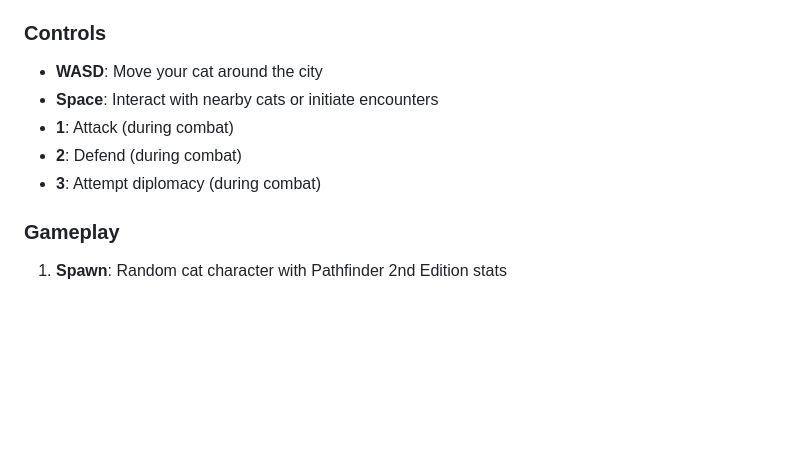
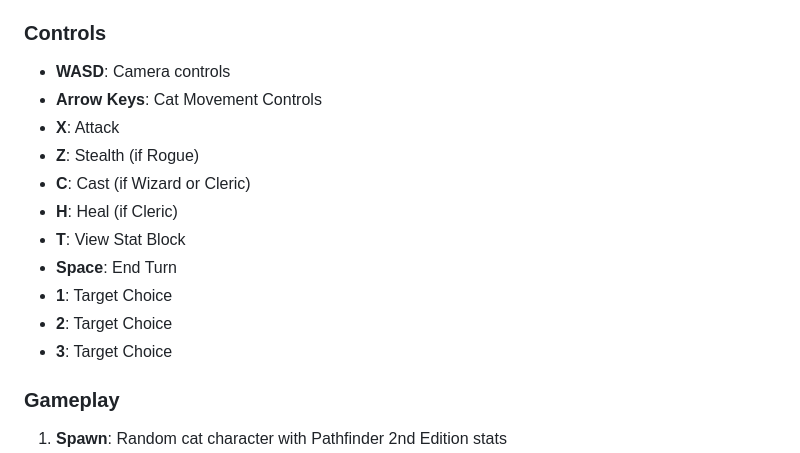
Before and after one commit to azurewraith/roll-for-mischief, a Markdown page: README.md, the part around the change. Rendered like a GitHub page; blank space fills up the shorter version.

Commit message:
fix readme controls

```diff
--- a/README.md
+++ b/README.md
@@ -18,11 +18,17 @@ A multiplayer cat battle royale with simplified Pathfinder 2nd Edition mechanics
 
 ### Controls
 
-- **WASD**: Move your cat around the city
-- **Space**: Interact with nearby cats or initiate encounters
-- **1**: Attack (during combat)
-- **2**: Defend (during combat)
-- **3**: Attempt diplomacy (during combat)
+- **WASD**: Camera controls
+- **Arrow Keys**: Cat Movement Controls
+- **X**: Attack
+- **Z**: Stealth (if Rogue)
+- **C**: Cast (if Wizard or Cleric)
+- **H**: Heal (if Cleric)
+- **T**: View Stat Block
+- **Space**: End Turn
+- **1**: Target Choice
+- **2**: Target Choice
+- **3**: Target Choice
 
 ### Gameplay
 
```
